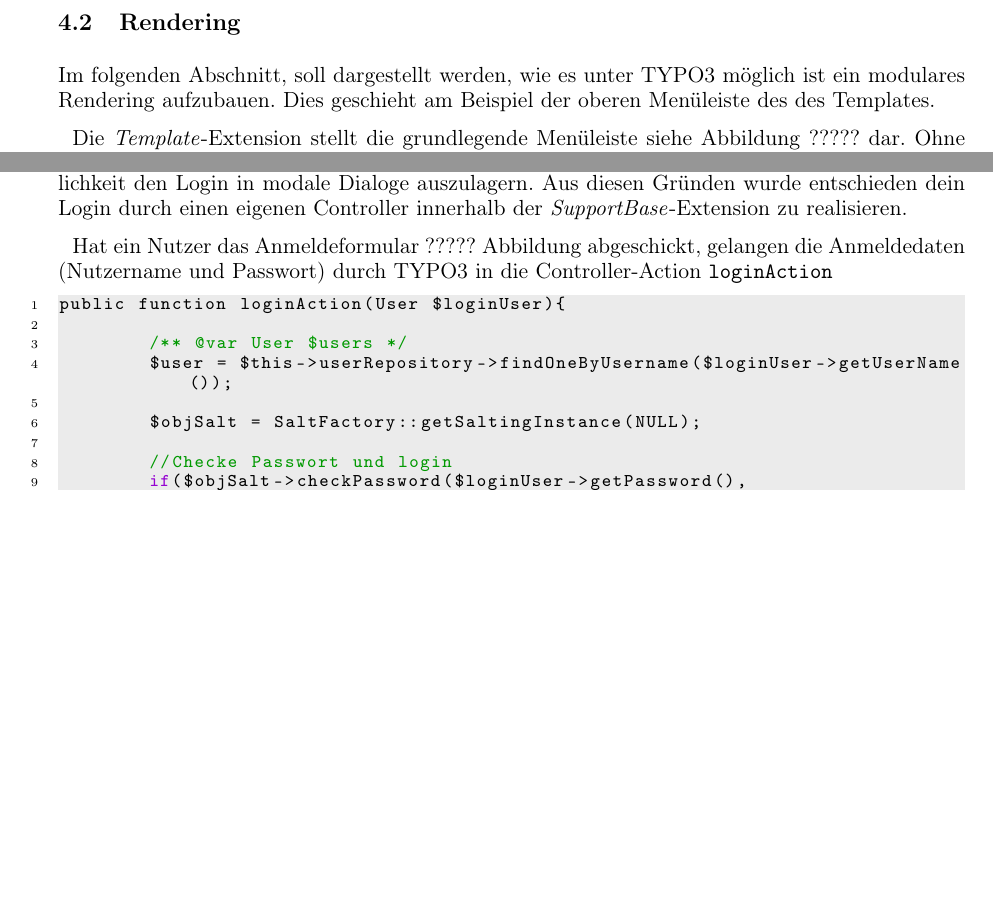
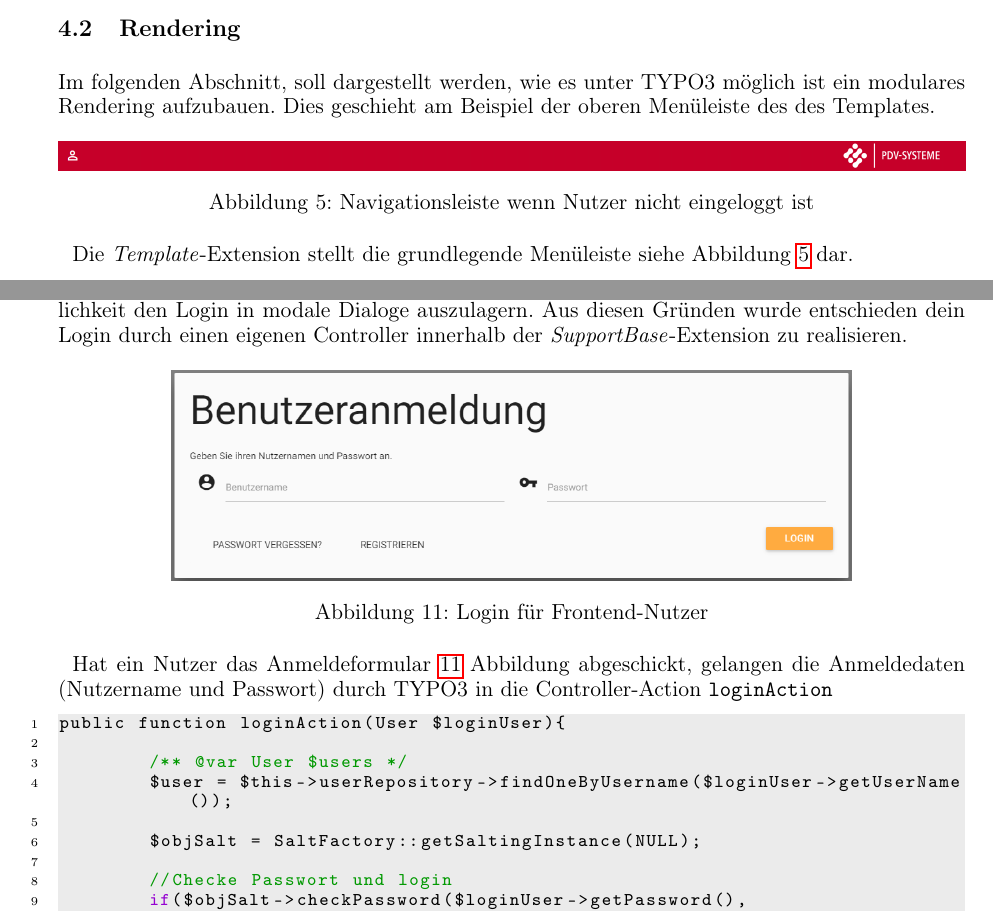
Before and after one commit to ajdf24/MA_Projekt, a LaTeX document (MA_Projekt.tex, which reads Modulare_Extensions.tex, Neue_Webtechnologien.tex): two parts of pages 17 and 33 of 40, joined at a grey line, cut so that both start at the same text, the shorter picture padded with empty space. The pictures show the PDF file MA_Projekt.pdf that the author committed with the source; the source files are stored in an older character set and shown here as Unicode.

Commit message:
Bilder eingebracht

```diff
--- a/Modulare_Extensions.tex
+++ b/Modulare_Extensions.tex
@@ -73,11 +73,22 @@ Innerhalb der vorliegenden Arbeit sollen nicht alle Extensions programmiert werd
 Im weiteren Verlauf wird ebenso auf die genaue Programmierung der einzelnen Extensions verzichtet. Es wird sich auf die Schwerpunkte bezogen, welche wichtig sind um die Extensions modular aufzubauen und wie es möglich ist, moderne Web-Technologien wie \textit{Polymer} oder AngularJS in Typo3 Extensions einzubauen (siehe Kapitel \ref{Zusammenspiel der Technologien}).
 
 \subsection{Datenbasis}
+
+
 \subsection{Rendering}\label{Rendering}
 Im folgenden Abschnitt, soll dargestellt werden, wie es unter TYPO3 möglich ist ein modulares Rendering aufzubauen.
 Dies geschieht am Beispiel der oberen Menüleiste des des Templates.
 
-Die \textit{Template}-Extension stellt die grundlegende Menüleiste siehe Abbildung ????? dar.
+\begin{figure}[!ht]
+\centering
+\includegraphics[width=16cm]{Bilder/nav_bar.png}
+\caption{Navigationsleiste wenn Nutzer ein nicht eingeloggt ist}
+\label{Nav_Logout}
+\centering
+\end{figure}
+
+Die \textit{Template}-Extension stellt die grundlegende Menüleiste siehe Abbildung \ref{Nav_Logout} dar.
+
 Ohne eine Extension, welche das Login bereitstellt (\textit{SupportBase}), kann die \textit{Template}-Extension also keinen Login darstellen.
 Alle Elemente wie zum Beispiel Buttons, welche modale Dialoge zum Einloggen triggern, müssen also bei rendern vom Template gesucht und eingebunden werden. Dies betrifft natürlich auch die modalen Dialoge selbst.
 
--- a/Neue_Webtechnologien.tex
+++ b/Neue_Webtechnologien.tex
@@ -444,7 +444,15 @@ Die Firmenrichtlinien der PDV Systeme GmbH erlauben es leider nicht an dieser St
 \subsubsection{Die Nutzer Anmeldung}
 Die TYPO3 eigene Extension \textit{FE\_Login} ist nur schwer zu konfigurieren und bietet keine Möglichkeit den Login in modale Dialoge auszulagern. Aus diesen Gründen wurde entschieden dein Login durch einen eigenen Controller innerhalb der \textit{SupportBase}-Extension zu realisieren.
 
-Hat ein Nutzer das Anmeldeformular ????? Abbildung abgeschickt, gelangen die Anmeldedaten (Nutzername und Passwort) durch TYPO3 in die Controller-Action \texttt{loginAction}
+\begin{figure}[!ht]
+\centering
+\includegraphics[width=12cm]{Bilder/login.png}
+\caption{Login für Frontend-Nutzer}
+\label{Login}
+\centering
+\end{figure}
+
+Hat ein Nutzer das Anmeldeformular \ref{Login} Abbildung abgeschickt, gelangen die Anmeldedaten (Nutzername und Passwort) durch TYPO3 in die Controller-Action \texttt{loginAction}
 
 \lstinputlisting[language=php, caption=loginAction, label=loginAction, captionpos=b]{Code/login.php}
 
```
Also changed, not shown: Bilder/login.png (added), Bilder/nav_bar.png (added), Bilder/nav_bar_login.png (added), Bilder/reg.png (added), MA_Projekt.pdf, Modulare_Extensions.tex (10 more changed lines), Neue_Webtechnologien.tex (2 more changed lines).
